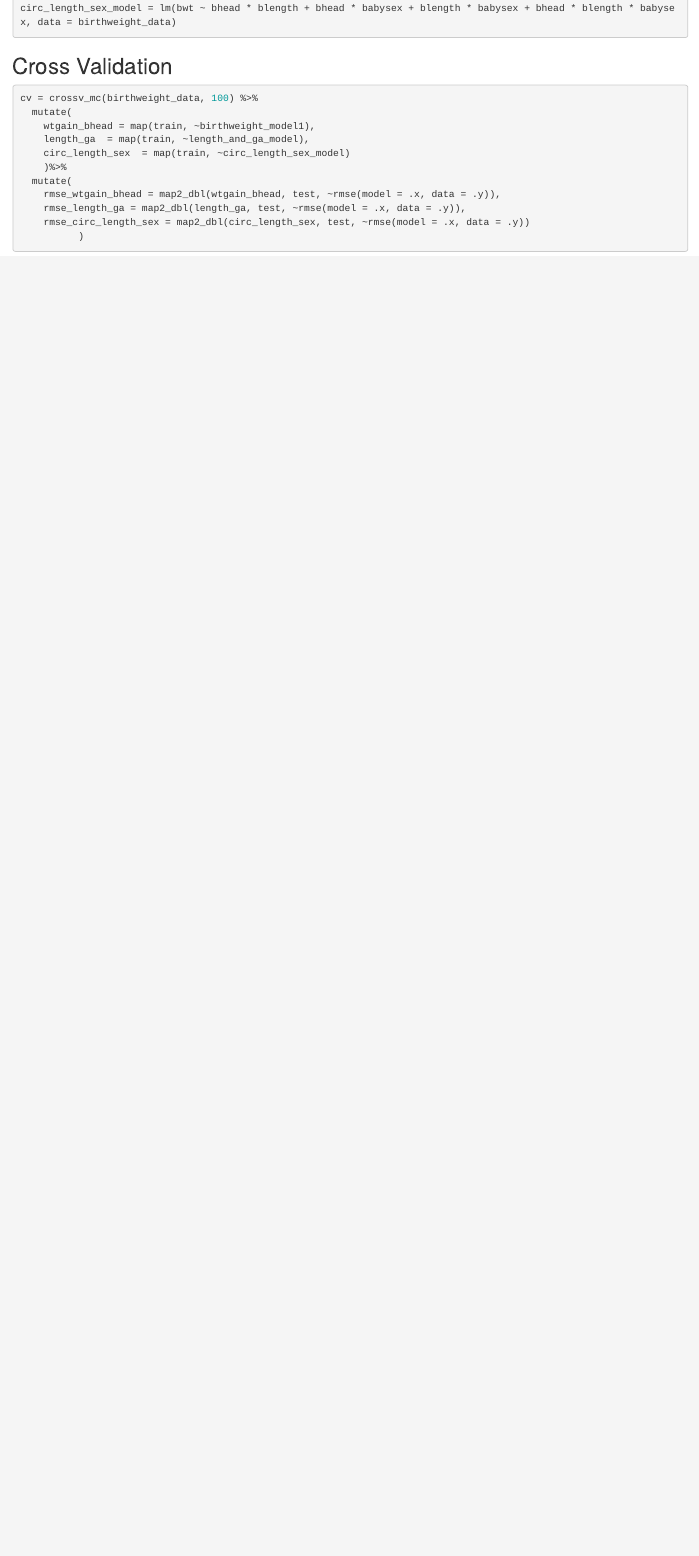
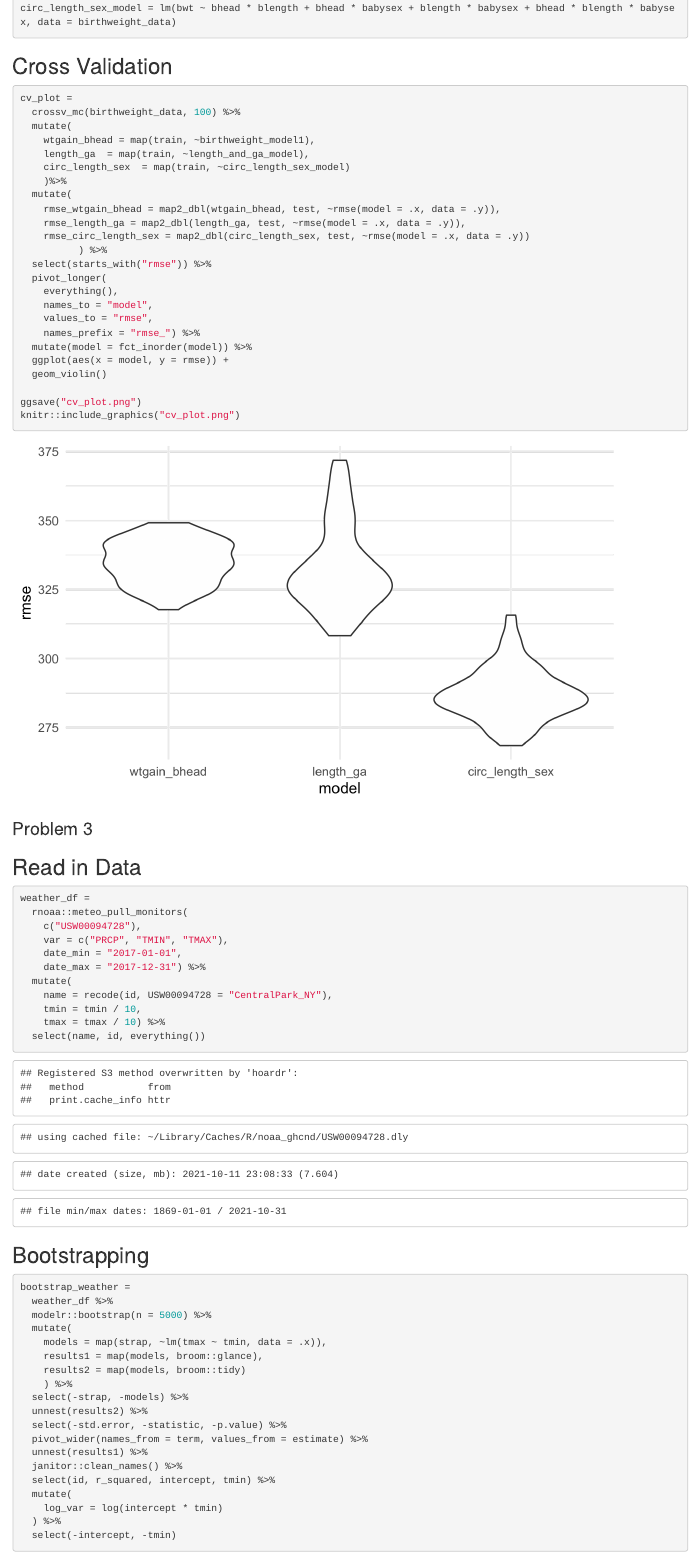
Before and after one commit to mjn2142/p8105_hw6_mjn2142, an R Markdown document (p8105_hw6_mjn2142.Rmd): the page in a window 1100 px wide, from 2520 px down before the commit and from 2300 px down after it, so that both start at the same text. The pictures show the output file p8105_hw6_mjn2142.html that the author committed with the source, opened offline.

Commit message:
created bootstrap and made dataframe based on extracted r-squared and log(B0*B1)

````diff
--- a/p8105_hw6_mjn2142.Rmd
+++ b/p8105_hw6_mjn2142.Rmd
@@ -87,8 +87,9 @@ circ_length_sex_model = lm(bwt ~ bhead * blength + bhead * babysex + blength * b
 
 ## Cross Validation
 
-```{r}
-cv = crossv_mc(birthweight_data, 100) %>%
+```{r, message = FALSE}
+cv_plot =
+  crossv_mc(birthweight_data, 100) %>%
   mutate(
     wtgain_bhead = map(train, ~birthweight_model1),
     length_ga  = map(train, ~length_and_ga_model),
@@ -98,5 +99,59 @@ cv = crossv_mc(birthweight_data, 100) %>%
     rmse_wtgain_bhead = map2_dbl(wtgain_bhead, test, ~rmse(model = .x, data = .y)),
     rmse_length_ga = map2_dbl(length_ga, test, ~rmse(model = .x, data = .y)),
     rmse_circ_length_sex = map2_dbl(circ_length_sex, test, ~rmse(model = .x, data = .y))
-          )
+          ) %>%
+  select(starts_with("rmse")) %>%
+  pivot_longer(
+    everything(),
+    names_to = "model",
+    values_to = "rmse",
+    names_prefix = "rmse_") %>%
+  mutate(model = fct_inorder(model)) %>%
+  ggplot(aes(x = model, y = rmse)) +
+  geom_violin()
+
+ggsave("cv_plot.png")
+knitr::include_graphics("cv_plot.png")
 ```
+
+### Problem 3
+
+## Read in Data
+
+```{r}
+weather_df =
+  rnoaa::meteo_pull_monitors(
+    c("USW00094728"),
+    var = c("PRCP", "TMIN", "TMAX"),
+    date_min = "2017-01-01",
+    date_max = "2017-12-31") %>%
+  mutate(
+    name = recode(id, USW00094728 = "CentralPark_NY"),
+    tmin = tmin / 10,
+    tmax = tmax / 10) %>%
+  select(name, id, everything())
+```
+
+## Bootstrapping
+
+```{r}
+bootstrap_weather =
+  weather_df %>%
+  modelr::bootstrap(n = 5000) %>%
+  mutate(
+    models = map(strap, ~lm(tmax ~ tmin, data = .x)),
+    results1 = map(models, broom::glance),
+    results2 = map(models, broom::tidy)
+    ) %>%
+  select(-strap, -models) %>%
+  unnest(results2) %>%
+  select(-std.error, -statistic, -p.value) %>%
+  pivot_wider(names_from = term, values_from = estimate) %>%
+  unnest(results1) %>%
+  janitor::clean_names() %>%
+  select(id, r_squared, intercept, tmin) %>%
+  mutate(
+    log_var = log(intercept * tmin)
+  ) %>%
+  select(-intercept, -tmin)
+```
````
Also changed, not shown: cv_plot.png (added), p8105_hw6_mjn2142.html, p8105_hw6_mjn2142.Rmd (4 more changed lines), 1 other file.
